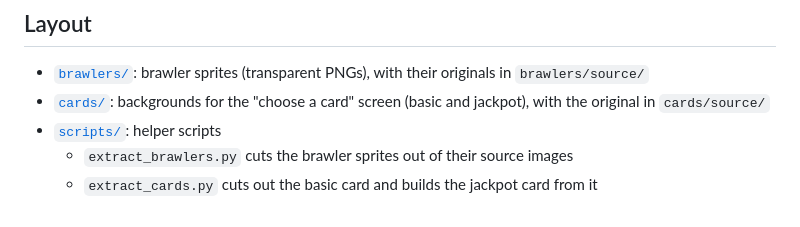
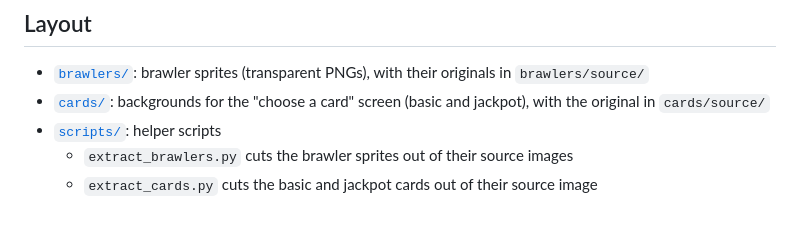
Before and after one commit to zqh7y/GameAssets, a Markdown page: README.md, the part around the change. Rendered like a GitHub page.

```diff
--- a/README.md
+++ b/README.md
@@ -9,4 +9,4 @@ it moves into the main project repo.
 - [`cards/`](cards/): backgrounds for the "choose a card" screen (basic and jackpot), with the original in `cards/source/`
 - [`scripts/`](scripts/): helper scripts
   - `extract_brawlers.py` cuts the brawler sprites out of their source images
-  - `extract_cards.py` cuts out the basic card and builds the jackpot card from it
+  - `extract_cards.py` cuts the basic and jackpot cards out of their source image
```
Also changed, not shown: cards/README.md (+7 -9 lines), cards/basic.png, cards/jackpot.png, 2 other files.
